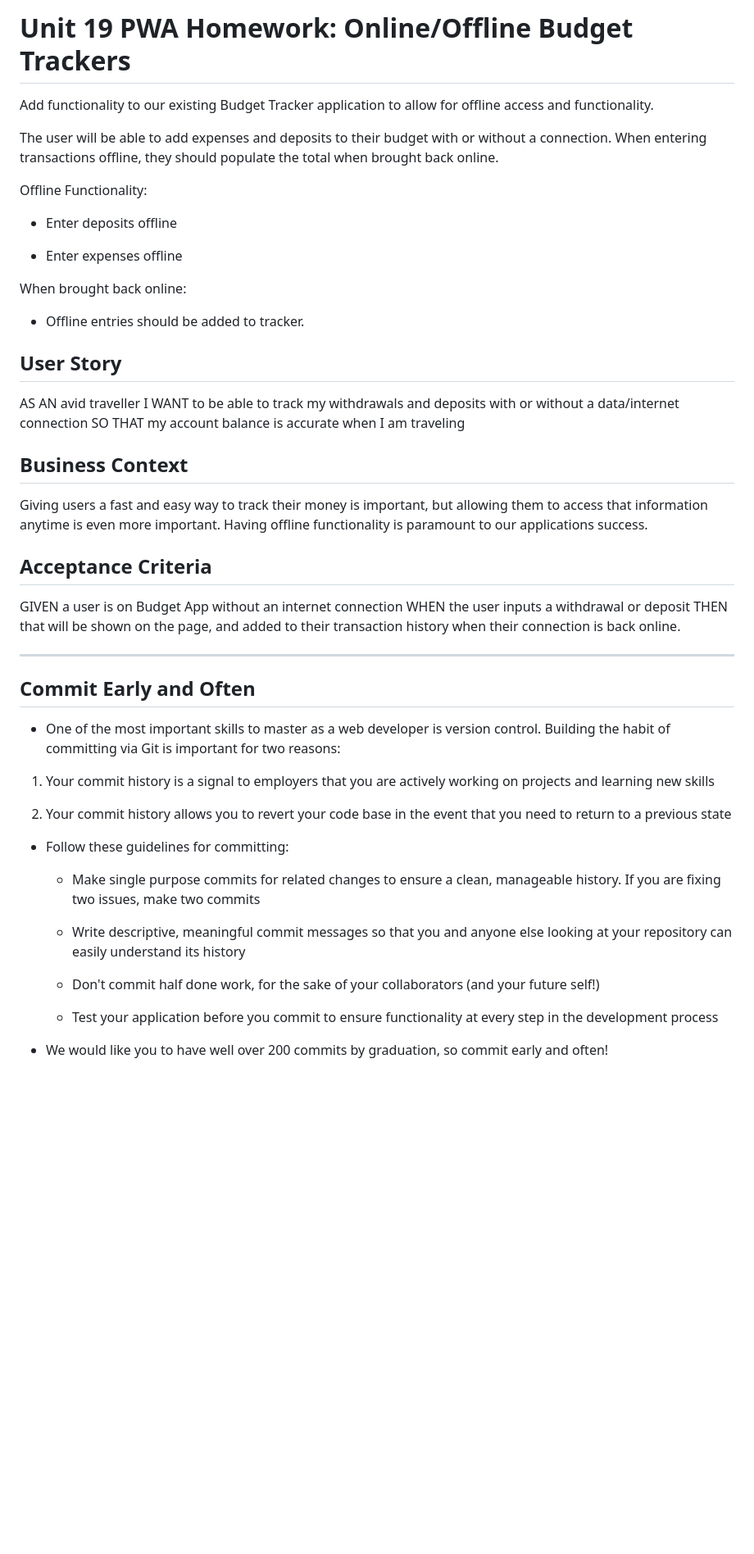
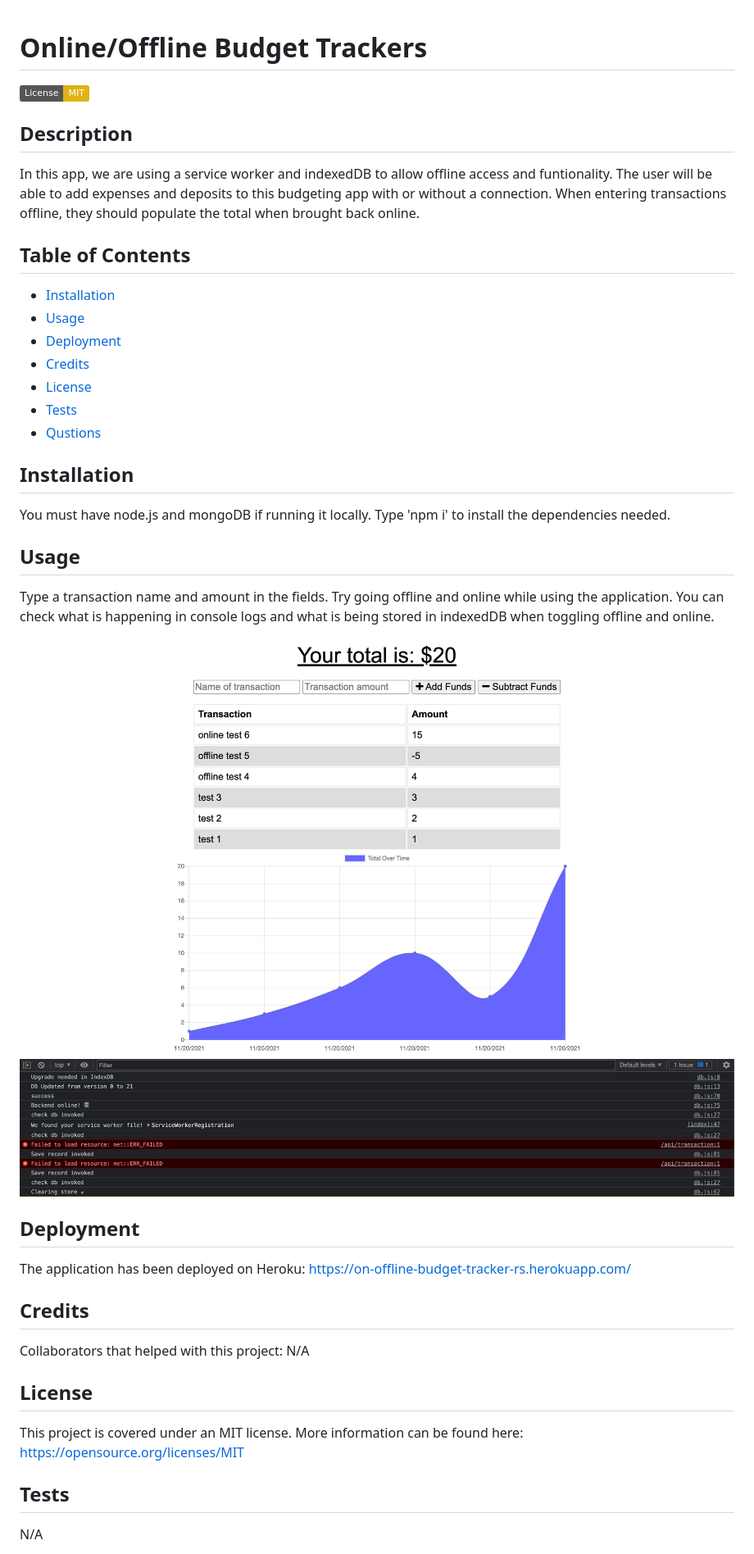
Before and after one commit to sitmeister/Online-Offline-Budget-Trackers, a Markdown page: README.md, the part around the change printed below. Shown: that part at 82% size. GitHub-like rendering; pictures changed too: assets/Consolelogs.png (added), assets/screenshot_main.png (added); badges without logos; blank space fills up the shorter version.

```diff
--- a/README.md
+++ b/README.md
@@ -1,53 +1,37 @@
-# Unit 19 PWA Homework: Online/Offline Budget Trackers
 
-Add functionality to our existing Budget Tracker application to allow for offline access and functionality.
+# Online/Offline Budget Trackers
 
-The user will be able to add expenses and deposits to their budget with or without a connection. When entering transactions offline, they should populate the total when brought back online.
+![MIT](https://img.shields.io/badge/License-MIT-yellow.svg)
+## Description
+In this app, we are using a service worker and indexedDB to allow offline access and funtionality. The user will be able to add expenses and deposits to this budgeting app with or without a connection. When entering transactions offline, they should populate the total when brought back online.
 
-Offline Functionality:
+## Table of Contents
+- [Installation](#installation)
+- [Usage](#usage)
+- [Deployment](#deployment)
+- [Credits](#credits)
+- [License](#license)
+- [Tests](#tests)
+- [Qustions](#questions)
 
-  * Enter deposits offline
+## Installation
+You must have node.js and mongoDB if running it locally. Type 'npm i' to install the dependencies needed.
 
-  * Enter expenses offline
+## Usage
+Type a transaction name and amount in the fields. Try going offline and online while using the application. You can check what is happening in console logs and what is being stored in indexedDB when toggling offline and online.
 
-When brought back online:
+![main](./assets/screenshot_main.png)
+![logs](./assets/Consolelogs.png)
 
-  * Offline entries should be added to tracker.
+## Deployment
+The application has been deployed on Heroku: https://on-offline-budget-tracker-rs.herokuapp.com/
 
-## User Story
-AS AN avid traveller
-I WANT to be able to track my withdrawals and deposits with or without a data/internet connection
-SO THAT my account balance is accurate when I am traveling
+## Credits
+Collaborators that helped with this project: N/A
 
-## Business Context
+## License
+This project is covered under an MIT license. More information can be found here: https://opensource.org/licenses/MIT
 
-Giving users a fast and easy way to track their money is important, but allowing them to access that information anytime is even more important. Having offline functionality is paramount to our applications success.
+## Tests
+N/A
 
-
-## Acceptance Criteria
-GIVEN a user is on Budget App without an internet connection
-WHEN the user inputs a withdrawal or deposit
-THEN that will be shown on the page, and added to their transaction history when their connection is back online.
-
-- - -
-
-## Commit Early and Often
-
-* One of the most important skills to master as a web developer is version control. Building the habit of committing via Git is important for two reasons:
-
-1. Your commit history is a signal to employers that you are actively working on projects and learning new skills
-
-2. Your commit history allows you to revert your code base in the event that you need to return to a previous state
-
-* Follow these guidelines for committing:
-
-  * Make single purpose commits for related changes to ensure a clean, manageable history. If you are fixing two issues, make two commits
-
-  * Write descriptive, meaningful commit messages so that you and anyone else looking at your repository can easily understand its history
-
-  * Don't commit half done work, for the sake of your collaborators (and your future self!)
-
-  * Test your application before you commit to ensure functionality at every step in the development process
-
-* We would like you to have well over 200 commits by graduation, so commit early and often!
-
```
Also changed, not shown: other parts of README.md (+2 -17 lines), 1 other file.
